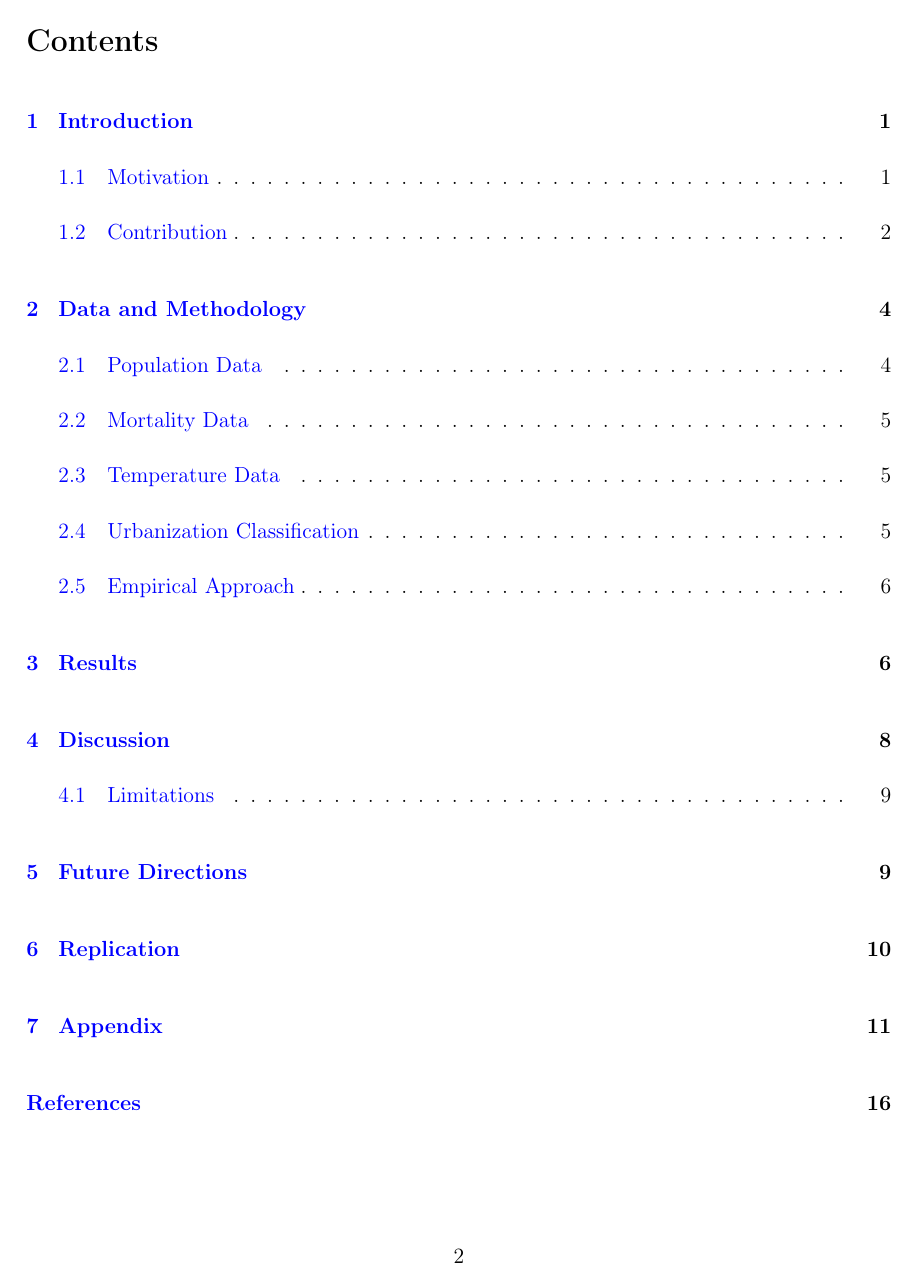
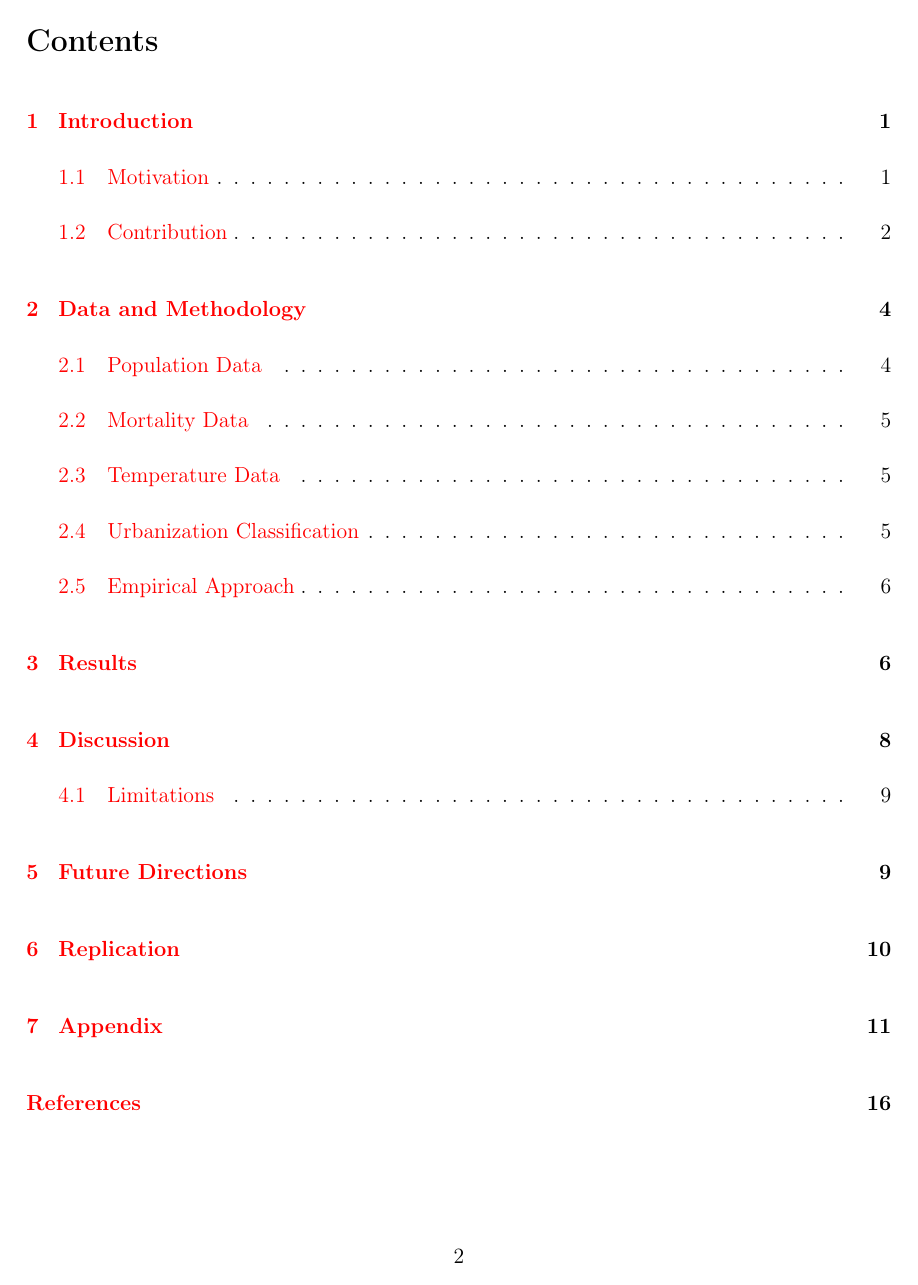
Before and after one commit to baranovski0587/HonorsEconUGThesis, a LaTeX paper (Paper/main.tex): page 2 of 20. Compiled offline with pdfLaTeX.

Commit message:
Fix duplicate hyperref package and bib author comma typo

```diff
--- a/Paper/main.tex
+++ b/Paper/main.tex
@@ -64,10 +64,10 @@
 \usepackage[flushleft]{threeparttable}
 %\usepackage{soul}
 %\usepackage{cancel}
-\usepackage[colorlinks=true,
-            linkcolor=blue,
-            urlcolor=blue,
-            citecolor=blue]{hyperref}
+%\usepackage[colorlinks=true,
+%            linkcolor=blue,
+%            urlcolor=blue,
+%            citecolor=blue]{hyperref}  % duplicate — using the one on line 110
 \usepackage[T1]{fontenc}
 \usepackage[utf8]{inputenc}
 %\fontfamily{cmr}\selectfont
```
Also changed, not shown: Paper/bibliography.bib (+1 -1 lines).
